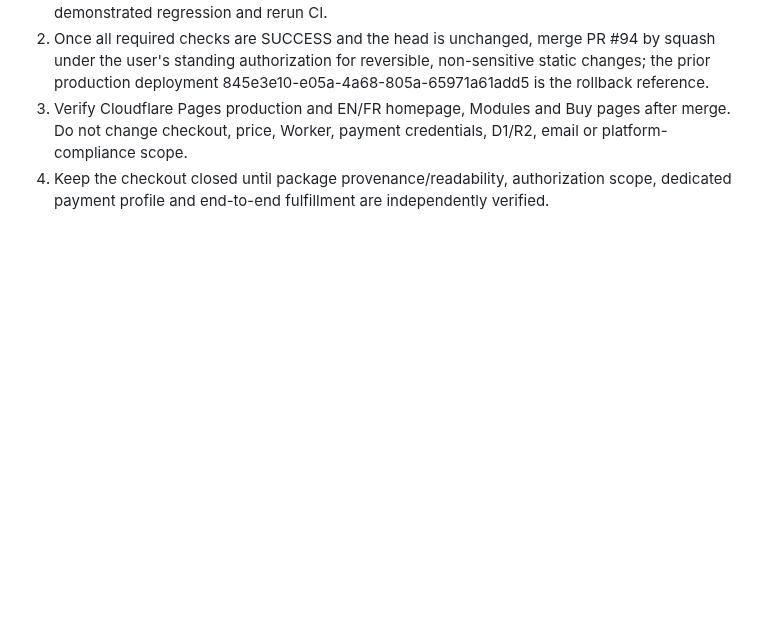
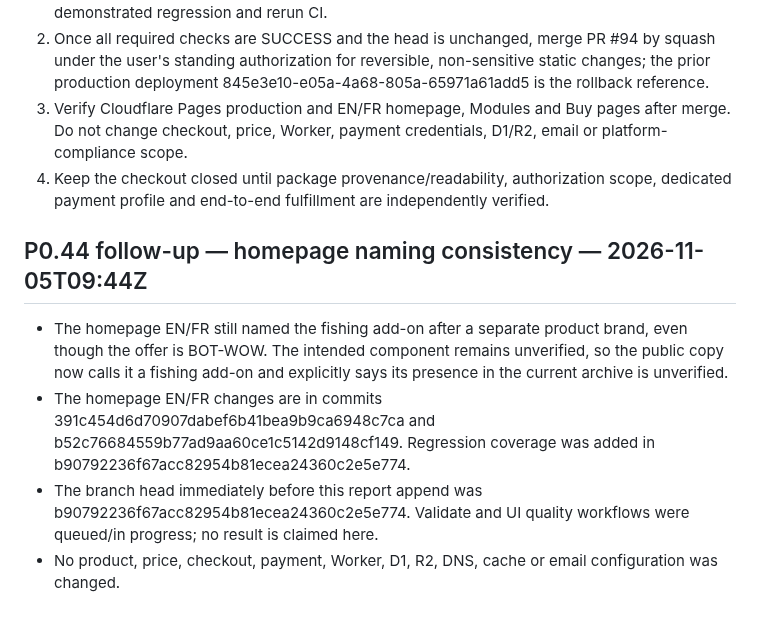
Before and after one commit to aveca/bot-wow, a Markdown page: reports/operations/BOT-WOW-CURRENT-STATE.md, the part around the change. Drawn GitHub-style; blank space fills up the shorter version.

Commit message:
docs(operations): record BOT-WOW homepage copy follow-up

```diff
--- a/reports/operations/BOT-WOW-CURRENT-STATE.md
+++ b/reports/operations/BOT-WOW-CURRENT-STATE.md
@@ -1800,3 +1800,11 @@ The current source provenance and self-contained installation onboarding remain
 2. Once all required checks are SUCCESS and the head is unchanged, merge PR #94 by squash under the user's standing authorization for reversible, non-sensitive static changes; the prior production deployment 845e3e10-e05a-4a68-805a-65971a61add5 is the rollback reference.
 3. Verify Cloudflare Pages production and EN/FR homepage, Modules and Buy pages after merge. Do not change checkout, price, Worker, payment credentials, D1/R2, email or platform-compliance scope.
 4. Keep the checkout closed until package provenance/readability, authorization scope, dedicated payment profile and end-to-end fulfillment are independently verified.
+
+
+## P0.44 follow-up — homepage naming consistency — 2026-11-05T09:44Z
+
+- The homepage EN/FR still named the fishing add-on after a separate product brand, even though the offer is BOT-WOW. The intended component remains unverified, so the public copy now calls it a fishing add-on and explicitly says its presence in the current archive is unverified.
+- The homepage EN/FR changes are in commits 391c454d6d70907dabef6b41bea9b9ca6948c7ca and b52c76684559b77ad9aa60ce1c5142d9148cf149. Regression coverage was added in b90792236f67acc82954b81ecea24360c2e5e774.
+- The branch head immediately before this report append was b90792236f67acc82954b81ecea24360c2e5e774. Validate and UI quality workflows were queued/in progress; no result is claimed here.
+- No product, price, checkout, payment, Worker, D1, R2, DNS, cache or email configuration was changed.
```
